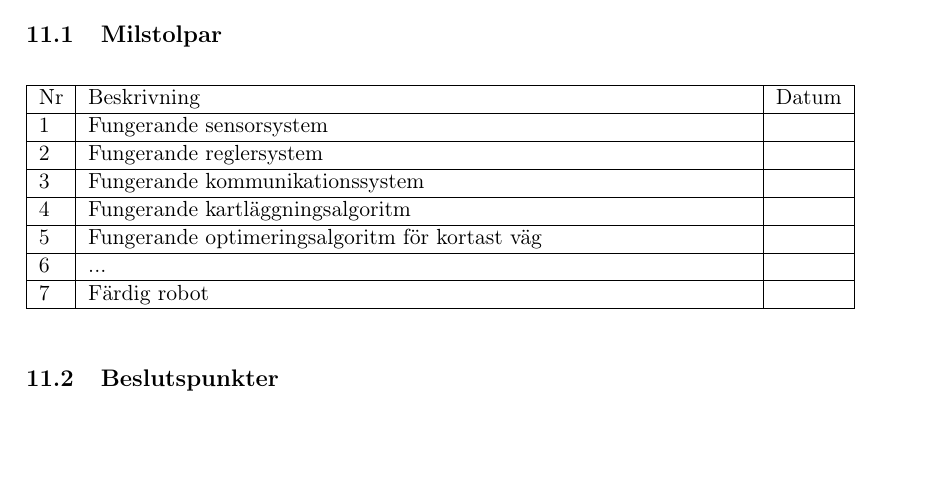
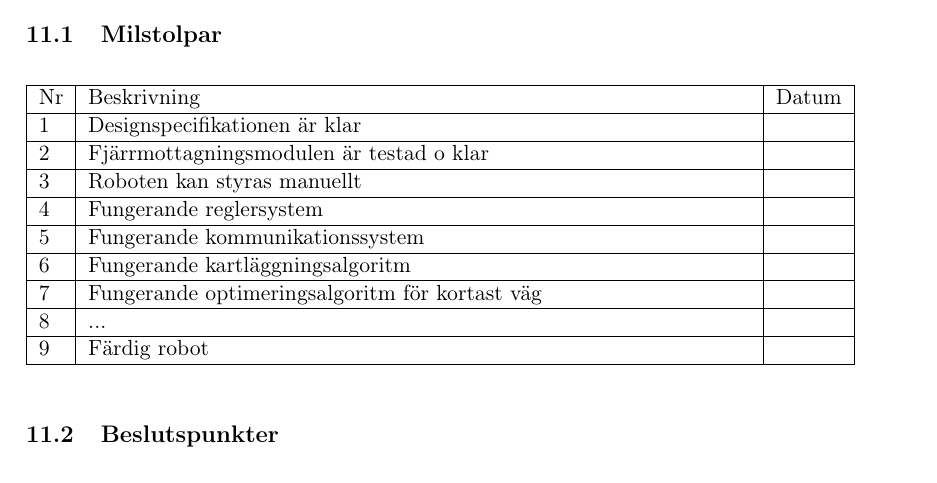
Before and after one commit to adnanberberovic/TSEA56Grupp2, a LaTeX document (DOKUMENT/PROJEKTPLAN/projektplan v0.1/projektplan_v0.1.tex): part of page 13 of 18, cut so that both start at the same text, the shorter picture padded with empty space. Compiled offline with pdfLaTeX.

Commit message:
added några till milstolpar

```diff
--- a/DOKUMENT/PROJEKTPLAN/projektplan v0.1/projektplan_v0.1.tex
+++ b/DOKUMENT/PROJEKTPLAN/projektplan v0.1/projektplan_v0.1.tex
@@ -346,24 +346,30 @@ Beskrivning &
 Datum \\ \hline
 
 1 &
-Fungerande sensorsystem &
+Designspecifikationen är klar &
  \\ \hline
-2 &
+ 2 &
+Fjärrmottagningsmodulen är testad o klar &
+ \\ \hline
+ 3 &
+Roboten kan styras manuellt &
+ \\ \hline
+4 &
 Fungerande reglersystem &
  \\ \hline
-3 &
+5 &
 Fungerande kommunikationssystem &
  \\ \hline
-4 &
+6 &
 Fungerande kartläggningsalgoritm &
  \\ \hline
-5 &
+7 &
 Fungerande optimeringsalgoritm för kortast väg &
  \\ \hline
-6 &
+8 &
 ... &
  \\ \hline
-7 &
+9 &
 Färdig robot &
  \\ \hline
 
```
